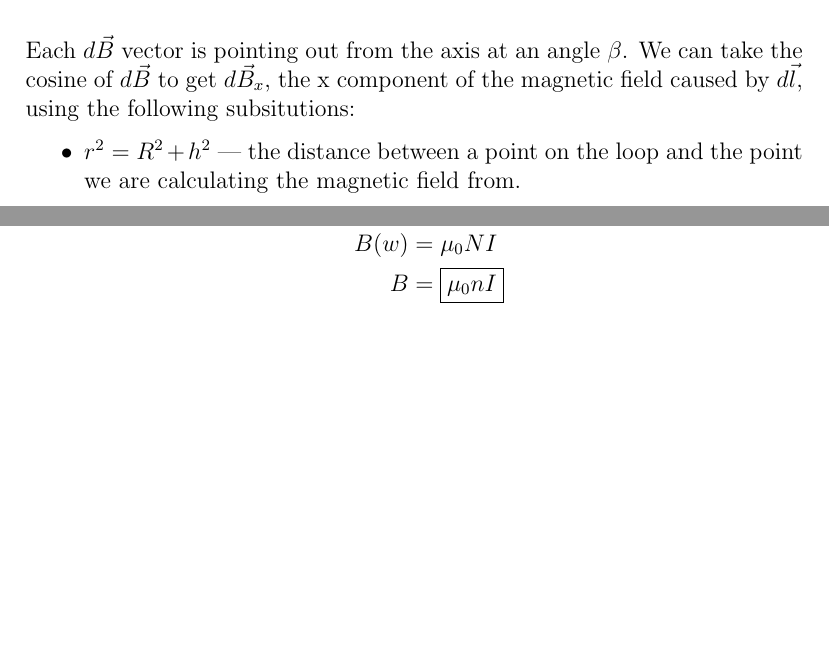
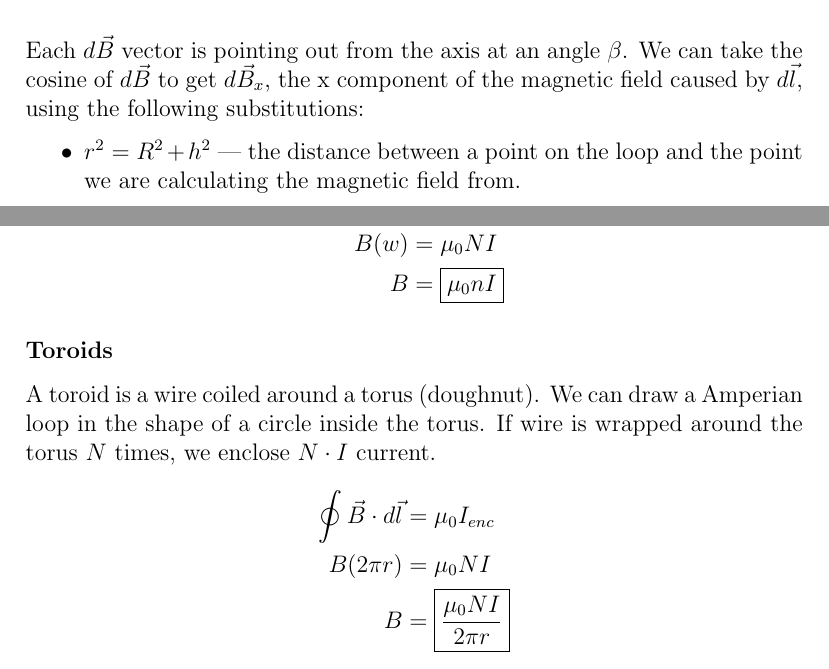
Before and after one commit to MemoMumb/EM-notes, a LaTeX document (Unit 12 Lecture Notes/unit12.tex): two parts of pages 10 and 14 of 14, joined at a grey line, cut so that both start at the same text, the shorter picture padded with empty space. Compiled offline with pdfLaTeX.

Commit message:
grammar and add toroid

```diff
--- a/Unit 12 Lecture Notes/unit12.tex
+++ b/Unit 12 Lecture Notes/unit12.tex
@@ -215,7 +215,7 @@ Notice that for all $d\vec{l}$, $\hat{r}$, the unit vector pointing from $d\vec{
     =& \boxed{\frac{\mu_0 IR^2}{2(R^2+h^2)^\frac{3}{2}}}
 \end{align*}
 
-Each $d\vec{B}$ vector is pointing out from the axis at an angle $\beta$. We can take the cosine of $d\vec{B}$ to get $d\vec{B}_x$, the x component of the magnetic field caused by $d\vec{l}$, using the following subsitutions:
+Each $d\vec{B}$ vector is pointing out from the axis at an angle $\beta$. We can take the cosine of $d\vec{B}$ to get $d\vec{B}_x$, the x component of the magnetic field caused by $d\vec{l}$, using the following substitutions:
 \begin{itemize}
     \item $r^2=R^2+h^2$ --- the distance between a point on the loop and the point we are calculating the magnetic field from.
     \item $\cos (\beta) = \frac{R}{\sqrt{R^2+h^2}}$ --- The angle $\beta$ is equal to the angle formed by $R$ and $r$
@@ -319,4 +319,14 @@ The magnetic field contribution of the left and right edges are zero, since the
     B(w) &= \mu_0NI \\
     B &= \boxed{\mu_0nI}
 \end{align*}
+
+\subsubsection*{Toroids}
+
+A toroid is a wire coiled around a torus (doughnut). We can draw a Amperian loop in the shape of a circle inside the torus. If wire is wrapped around the torus $N$ times, we enclose $N \cdot I$ current.
+\begin{align*}
+    \oint \vec{B} \cdot d\vec{l} &= \mu_0I_{enc} \\
+    B(2 \pi r) &= \mu_0NI \\
+    B &= \boxed{\frac{\mu_0NI}{2 \pi r}}
+\end{align*}
+
 \end{document}
```
Also changed, not shown: Unit 12 Lecture Notes/unit12.pdf, Unit 12 Lecture Notes/unit12.tex (2 more changed lines).
